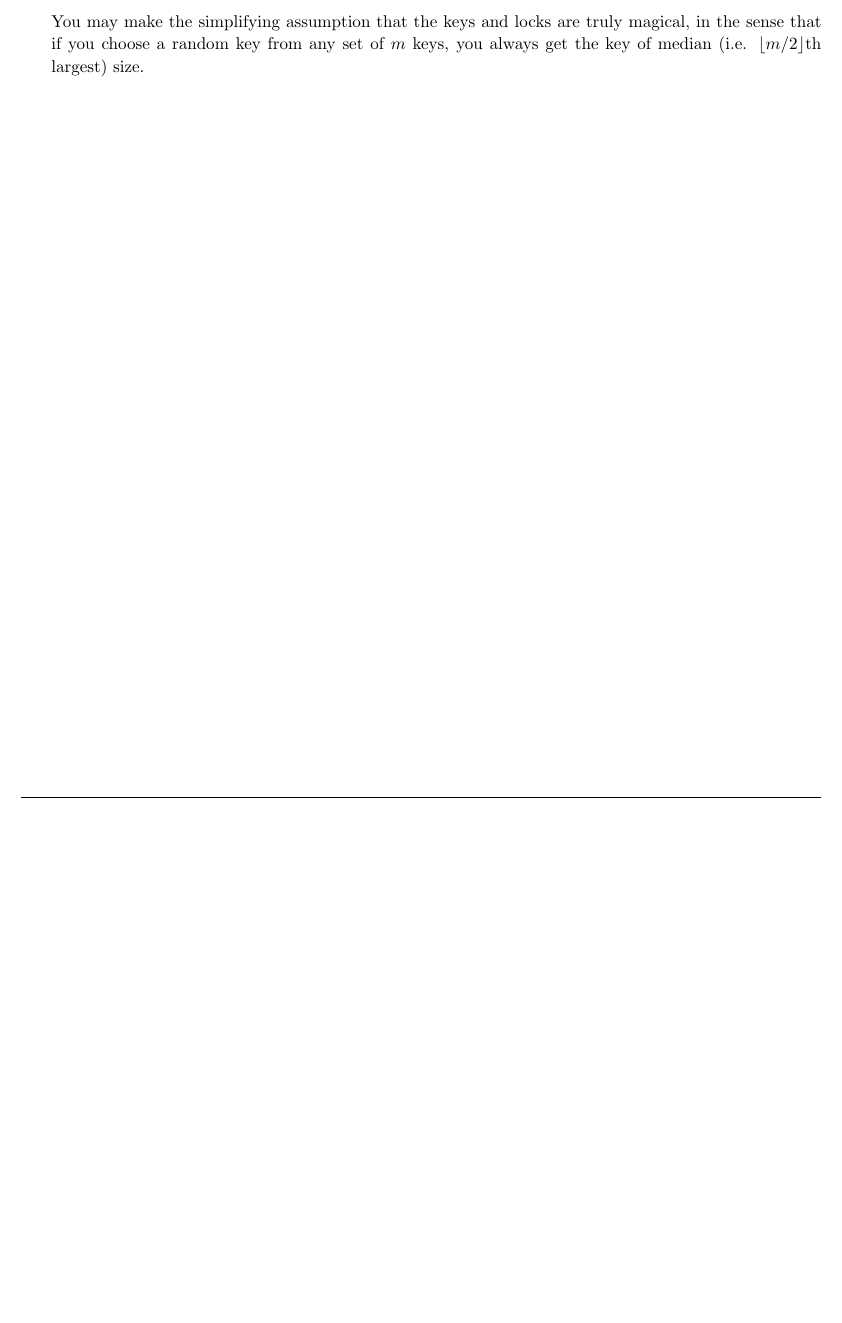
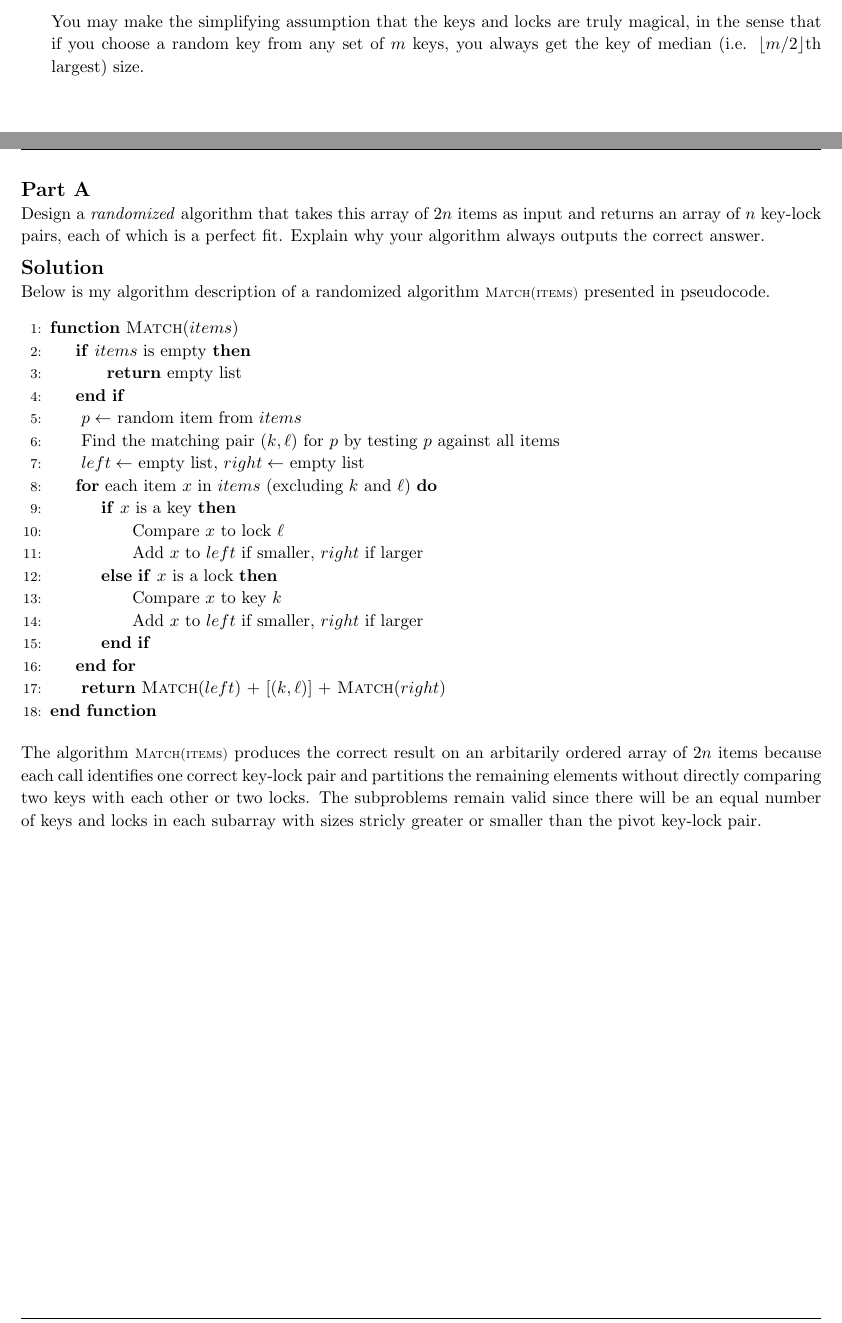
Before and after one commit to zbrandt/cs170, a LaTeX problem sheet (hw02/hw2.tex, which reads hw02/p1.tex): part of page 2 of 6 before the commit and two parts of pages 2 and 3 of 7 after it, the two joined at a grey line, cut so that both start at the same text, the shorter picture padded with empty space. Compiled offline with pdfLaTeX.

Commit message:
Design and justify randomized key-lock matching algorithm

```diff
--- a/hw02/p1.tex
+++ b/hw02/p1.tex
@@ -1,14 +1,30 @@
 \begin{homeworkProblem}[The Magical Keys and Locks (Solo Question; 10 points)]
 
-In the ancient kingdom of Keylom, there are $n$ magical keys and $n$ enchanted locks, such that each key (and each lock) has a unique size between 1 and $n$. The unique key of size $i$ opens the unique lock of size $i$. You cannot directly compare two keys with each other, nor can you compare two locks. The \emph{only} thing you can do is insert any key into any lock and see whether it is too small for the lock's keyhole, too big for it, or if it is a perfect fit.
+    In the ancient kingdom of Keylom, there are $n$ magical keys and $n$
+    enchanted locks, such that each key (and each lock) has a unique size
+    between 1 and $n$. The unique key of size $i$ opens the unique lock of size
+    $i$. You cannot directly compare two keys with each other, nor can you
+    compare two locks. The \emph{only} thing you can do is insert any key into
+    any lock and see whether it is too small for the lock's keyhole, too big
+    for it, or if it is a perfect fit.
 
-After a lively lantern festival in the village square, the townsfolk accidentally jumbled all the keys and locks into a single array of $2n$ items, in completely arbitrary order. No one remembers which key matches which lock. Your task is to match each key back to its corresponding lock.
+    After a lively lantern festival in the village square, the townsfolk
+    accidentally jumbled all the keys and locks into a single array of $2n$
+    items, in completely arbitrary order. No one remembers which key matches
+    which lock. Your task is to match each key back to its corresponding lock.
 
-\begin{enumerate}[(a)]
-    \item (5 points) Design a \emph{randomized} algorithm that takes this array of $2n$ items as input and returns an array of $n$ key-lock pairs, each of which is a perfect fit. Explain why your algorithm always outputs the correct answer.
+    \begin{enumerate}[(a)]
+        \item (5 points) Design a \emph{randomized} algorithm that takes this
+            array of $2n$ items as input and returns an array of $n$ key-lock
+            pairs, each of which is a perfect fit. Explain why your algorithm
+            always outputs the correct answer.
 
-    \item (5 points) Give an intuitive argument that your algorithm from part (a) usually runs in time $O(n \log n)$.
+        \item (5 points) Give an intuitive argument that your algorithm from
+            part (a) usually runs in time $O(n \log n)$.
 
-        You may make the simplifying assumption that the keys and locks are truly magical, in the sense that if you choose a random key from any set of $m$ keys, you always get the key of median (i.e. $\lfloor m/2 \rfloor$th largest) size.
-\end{enumerate}
+            You may make the simplifying assumption that the keys and locks are
+            truly magical, in the sense that if you choose a random key from
+            any set of $m$ keys, you always get the key of median (i.e.
+            $\lfloor m/2 \rfloor$th largest) size.
+    \end{enumerate}
 
@@ -15,3 +32,43 @@ After a lively lantern festival in the village square, the townsfolk accidentall
 
+    \part
+
+    Design a \emph{randomized} algorithm that takes this array of $2n$ items as
+    input and returns an array of $n$ key-lock pairs, each of which is a
+    perfect fit. Explain why your algorithm always outputs the correct answer.
+
+    \solution \\
+    Below is my algorithm description of a randomized algorithm
+    \alg{Match(items)} presented in pseudocode.
+
+    \begin{algorithm}[]
+        \begin{algorithmic}[1]
+            \Function{Match}{$items$}
+                \If{$items$ is empty}
+                    \State{} \Return{empty list}
+                \EndIf{}
+                \State{} $p \gets$ random item from $items$
+                \State{} Find the matching pair $(k, \ell)$ for $p$ by testing $p$ against all items
+                \State{} $left \gets$ empty list, $right \gets$ empty list
+                \For{each item $x$ in $items$ (excluding $k$ and $\ell$)}
+                    \If{$x$ is a key}
+                        \State{} Compare $x$ to lock $\ell$
+                        \State{} Add $x$ to $left$ if smaller, $right$ if larger
+                    \ElsIf{$x$ is a lock}
+                        \State{} Compare $x$ to key $k$
+                        \State{} Add $x$ to $left$ if smaller, $right$ if larger
+                    \EndIf{}
+                \EndFor{}
+                \State{} \Return{\Call{Match}{$left$} $+$ $[(k, \ell)]$ $+$ \Call{Match}{$right$}}
+            \EndFunction{}
+        \end{algorithmic}
+    \end{algorithm}
+
+    The algorithm \alg{Match(items)} produces the correct result on an
+    arbitarily ordered array of $2n$ items because each call identifies one
+    correct key-lock pair and partitions the remaining elements without
+    directly comparing two keys with each other or two locks. The subproblems
+    remain valid since there will be an equal number of keys and locks in each
+    subarray with sizes stricly greater or smaller than the pivot key-lock
+    pair.
 
 \end{homeworkProblem}
```
Also changed, not shown: hw02/hw2.pdf, hw02/p1.tex (1 more changed lines).
